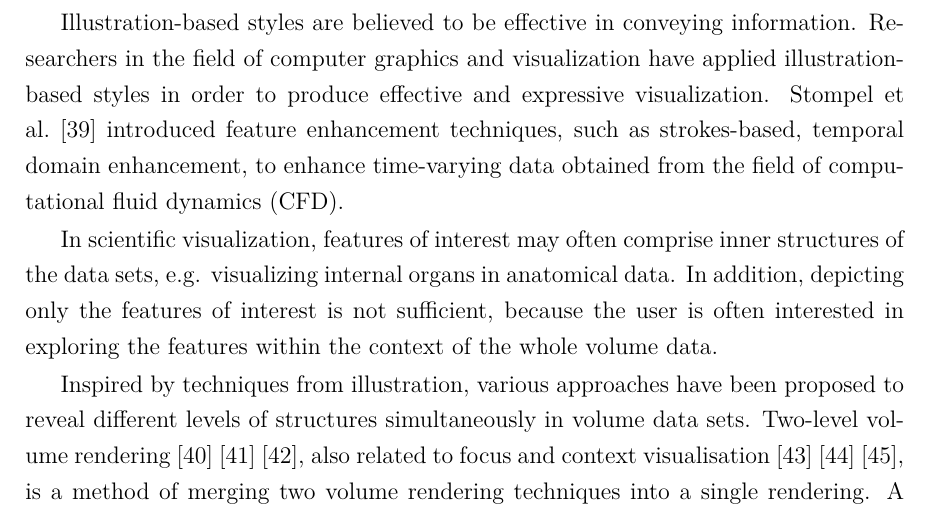
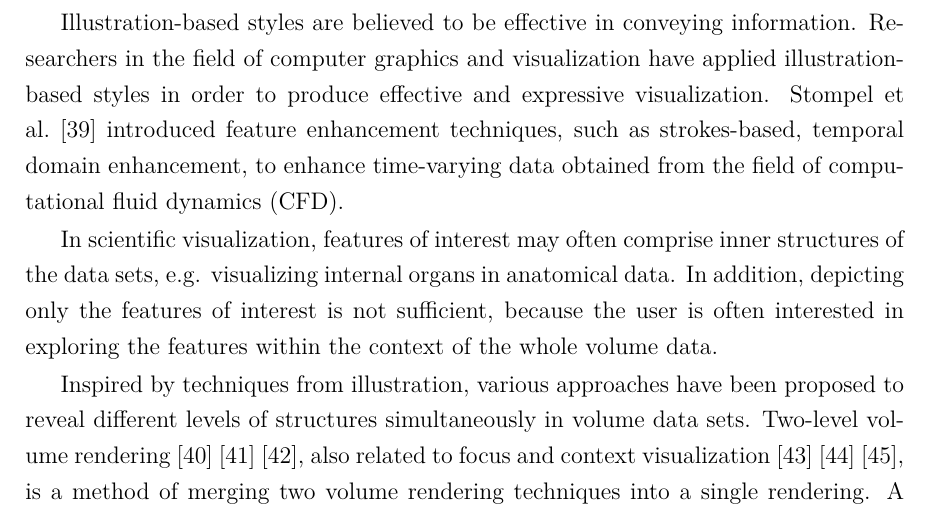
Before and after one commit to luosz/phd-thesis, a LaTeX thesis (thesis/thesis.tex, which reads thesis/chapter2.tex): part of page 34 of 161, cut so that both start at the same text. Compiled offline with pdfLaTeX.

Commit message:
change visualisation to visualization in chapter2.tex

```diff
--- a/thesis/chapter2.tex
+++ b/thesis/chapter2.tex
@@ -144,7 +144,7 @@ In addition, depicting only the features of interest is not sufficient, because
 %In contrast, structure extrusion techniques \cite{diaz_adaptive_2012} make features of interest visible by extruding them off the clipping plane and preserving the context by adapting the extruded region.
 
 Inspired by techniques from illustration, various approaches have been proposed to reveal different levels of structures simultaneously in volume data sets.
-Two-level volume rendering \cite{hauser_two-level_2001} \cite{hadwiger_high-quality_2003} \cite{corcoran_perceptual_2010}, also related to focus and context visualisation \cite{wang_magic_2005} \cite{bruckner_illustrative_2006} \cite{chen_intelligent_2008}, is a method of merging two volume rendering techniques into a single rendering. A more detailed rendering method is used to emphasize the features of interest while the background information is kept in a de-emphasized form for contextual reference. This method can be useful when inner structures need to be rendered along with semitransparent outer parts.
+Two-level volume rendering \cite{hauser_two-level_2001} \cite{hadwiger_high-quality_2003} \cite{corcoran_perceptual_2010}, also related to focus and context visualization \cite{wang_magic_2005} \cite{bruckner_illustrative_2006} \cite{chen_intelligent_2008}, is a method of merging two volume rendering techniques into a single rendering. A more detailed rendering method is used to emphasize the features of interest while the background information is kept in a de-emphasized form for contextual reference. This method can be useful when inner structures need to be rendered along with semitransparent outer parts.
 Cutaway techniques \cite{burns_feature_2007} \cite{sigg_intelligent_2012}, similar to those used by technical illustrators, involve selectively removing a spatial segment of the volume and can be used make inner structures clearly visible while preserving a sense of their spatial relationship with the surrounding material.
 In exploded views \cite{bruckner_exploded_2006}, the occluding objects are decomposed and displaced so that the internal details are visible.
 In contrast, structure extrusion techniques \cite{diaz_adaptive_2012} make features of interest visible by extruding them off the clipping plane and preserving the context by adapting the extruded region.
```
Also changed, not shown: thesis/chapter2.tex (2 more changed lines).
